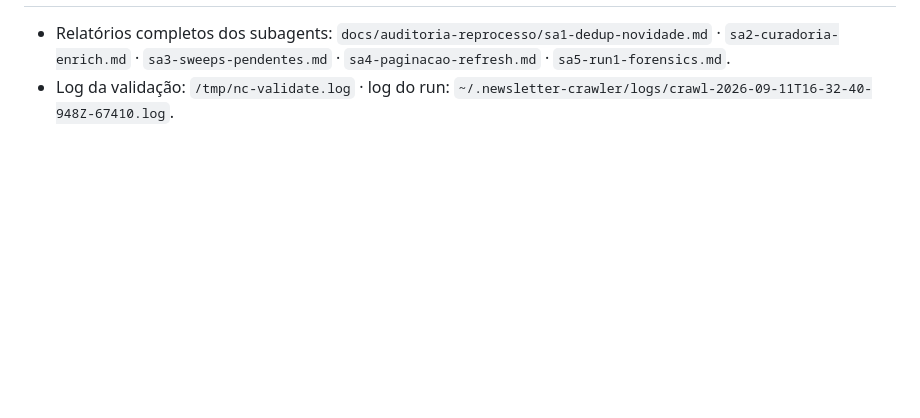
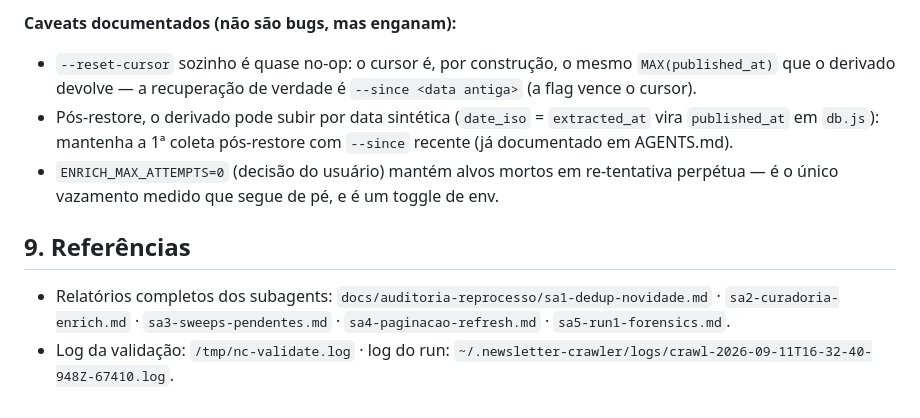
Before and after one commit to frederico-kluser/newsletter-crawler, a Markdown page: docs/reprocesso-IA-audit-2026-09-11.md, the part around one of its changes. Rendered like a GitHub page; blank space fills up the shorter version.

Commit message:
docs: mitigacoes da auditoria de reprocesso + revisao adversarial do piso por fonte; skill atualizada

```diff
--- a/docs/reprocesso-IA-audit-2026-09-11.md
+++ b/docs/reprocesso-IA-audit-2026-09-11.md
@@ -117,3 +140,9 @@ SELECT stage, count(*), printf('%.4f', avg(cost_usd)) FROM llm_usage GROUP BY st
+**Caveats documentados (não são bugs, mas enganam):**
+- `--reset-cursor` sozinho é quase no-op: o cursor é, por construção, o mesmo `MAX(published_at)` que o derivado devolve — a recuperação de verdade é `--since <data antiga>` (a flag vence o cursor).
+- Pós-restore, o derivado pode subir por data sintética (`date_iso` = `extracted_at` vira `published_at` em `db.js`): mantenha a 1ª coleta pós-restore com `--since` recente (já documentado em AGENTS.md).
+- `ENRICH_MAX_ATTEMPTS=0` (decisão do usuário) mantém alvos mortos em re-tentativa perpétua — é o único vazamento medido que segue de pé, e é um toggle de env.
+
+## 9. Referências
 
 - Relatórios completos dos subagents: `docs/auditoria-reprocesso/sa1-dedup-novidade.md` · `sa2-curadoria-enrich.md` · `sa3-sweeps-pendentes.md` · `sa4-paginacao-refresh.md` · `sa5-run1-forensics.md`.
 - Log da validação: `/tmp/nc-validate.log` · log do run: `~/.newsletter-crawler/logs/crawl-2026-09-11T16-32-40-948Z-67410.log`.
```
Also changed, not shown: other parts of docs/reprocesso-IA-audit-2026-09-11.md (+24 -1 lines), docs/auditoria-reprocesso/revisao-cursor.md (added, +352 -0 lines), 1 other file.
